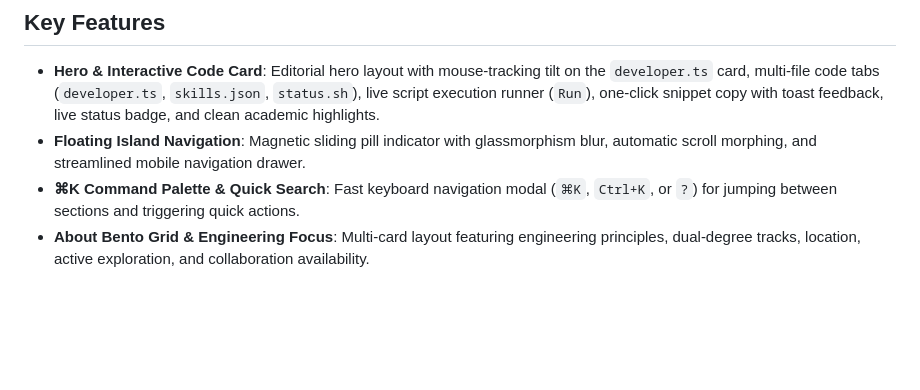
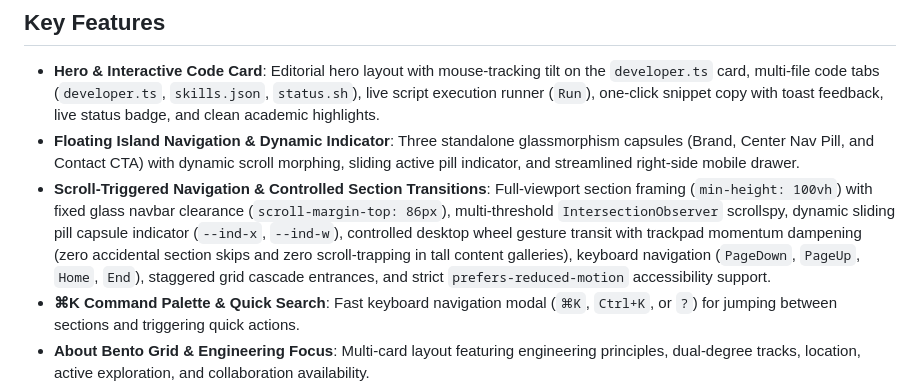
Before and after one commit to gouvkimsea/my-Portfolio-, a Markdown page: README.md, the part around the change. Rendered like a GitHub page; blank space fills up the shorter version.

Commit message:
docs(navigation): document scroll-triggered section transitions and dynamic indicator in README

```diff
--- a/README.md
+++ b/README.md
@@ -28,7 +28,8 @@ A modern, fast, and highly responsive personal portfolio for a student developer
 ## Key Features
 
 - **Hero & Interactive Code Card**: Editorial hero layout with mouse-tracking tilt on the `developer.ts` card, multi-file code tabs (`developer.ts`, `skills.json`, `status.sh`), live script execution runner (`Run`), one-click snippet copy with toast feedback, live status badge, and clean academic highlights.
-- **Floating Island Navigation**: Magnetic sliding pill indicator with glassmorphism blur, automatic scroll morphing, and streamlined mobile navigation drawer.
+- **Floating Island Navigation & Dynamic Indicator**: Three standalone glassmorphism capsules (Brand, Center Nav Pill, and Contact CTA) with dynamic scroll morphing, sliding active pill indicator, and streamlined right-side mobile drawer.
+- **Scroll-Triggered Navigation & Controlled Section Transitions**: Full-viewport section framing (`min-height: 100vh`) with fixed glass navbar clearance (`scroll-margin-top: 86px`), multi-threshold `IntersectionObserver` scrollspy, dynamic sliding pill capsule indicator (`--ind-x`, `--ind-w`), controlled desktop wheel gesture transit with trackpad momentum dampening (zero accidental section skips and zero scroll-trapping in tall content galleries), keyboard navigation (`PageDown`, `PageUp`, `Home`, `End`), staggered grid cascade entrances, and strict `prefers-reduced-motion` accessibility support.
 - **⌘K Command Palette & Quick Search**: Fast keyboard navigation modal (`⌘K`, `Ctrl+K`, or `?`) for jumping between sections and triggering quick actions.
 - **About Bento Grid & Engineering Focus**: Multi-card layout featuring engineering principles, dual-degree tracks, location, active exploration, and collaboration availability.
 - **Dual-Degree 6-Card Toolkit Grid**: Comprehensive toolkit covering Programming, Web Development, Backend & Data, 3D & Graphics, Business & Strategy, and Systems & DevOps.
```
